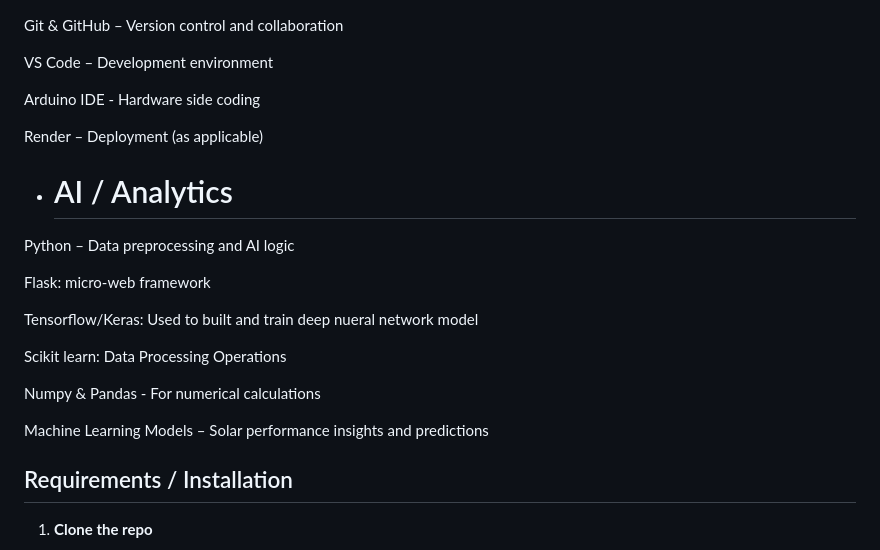
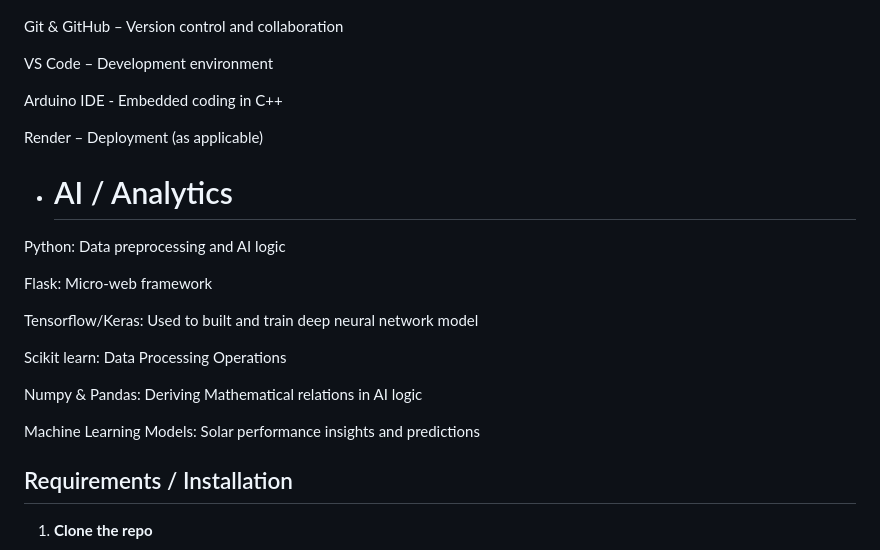
Before and after one commit to parthteredesai/TejasARC_portal, a Markdown page: README.md, the part around the change. GitHub-like rendering.

```diff
--- a/README.md
+++ b/README.md
@@ -189,23 +189,23 @@ Git & GitHub – Version control and collaboration
 
 VS Code – Development environment
 
-Arduino IDE - Hardware side coding
+Arduino IDE - Embedded coding in C++
 
 Render – Deployment (as applicable)
 
 - # AI / Analytics
 
-Python – Data preprocessing and AI logic
+Python: Data preprocessing and AI logic
 
-Flask: micro-web framework
+Flask: Micro-web framework
 
-Tensorflow/Keras: Used to built and train deep nueral network model
+Tensorflow/Keras: Used to built and train deep neural network model
 
 Scikit learn: Data Processing Operations
 
-Numpy & Pandas - For numerical calculations
+Numpy & Pandas: Deriving Mathematical relations in AI logic
 
-Machine Learning Models – Solar performance insights and predictions
+Machine Learning Models: Solar performance insights and predictions
 
 ## Requirements / Installation
 1. **Clone the repo**
```
